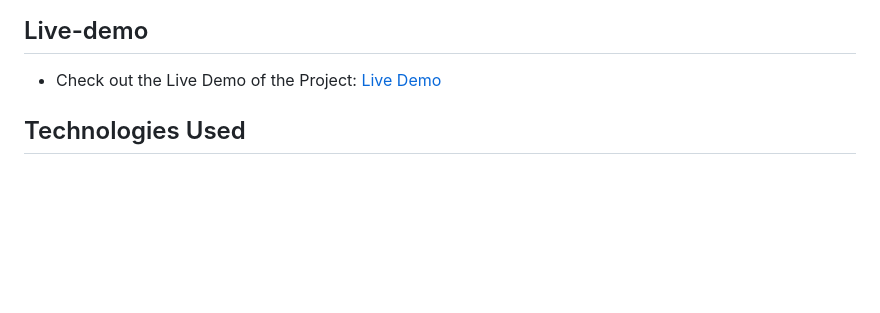
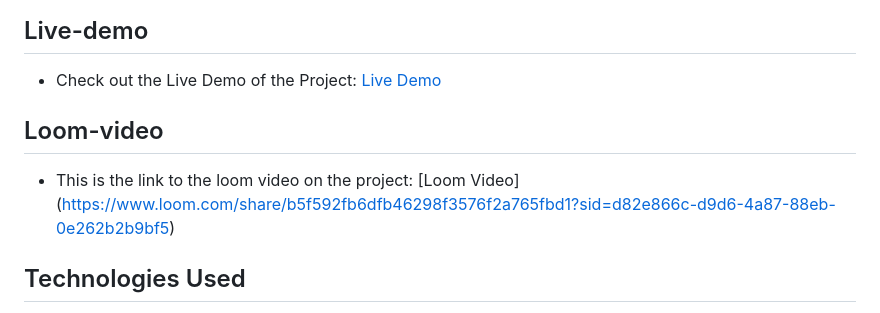
Before and after one commit to Hauwa-Sambo/Hotel-website, a Markdown page: README.md, the part around the change. Rendered like a GitHub page; blank space fills up the shorter version.

```diff
--- a/README.md
+++ b/README.md
@@ -31,6 +31,11 @@ This project is built using HTML, CSS and JavaScript, and provides a visually ap
 ## Live-demo
 
 - Check out the Live Demo of the Project: [Live Demo]( https://hotel-website-mvc7.onrender.com)
+
+## Loom-video
+
+- This is the link to the loom video on the project: [Loom Video] (https://www.loom.com/share/b5f592fb6dfb46298f3576f2a765fbd1?sid=d82e866c-d9d6-4a87-88eb-0e262b2b9bf5)
+
 
 ## Technologies Used
 
```
